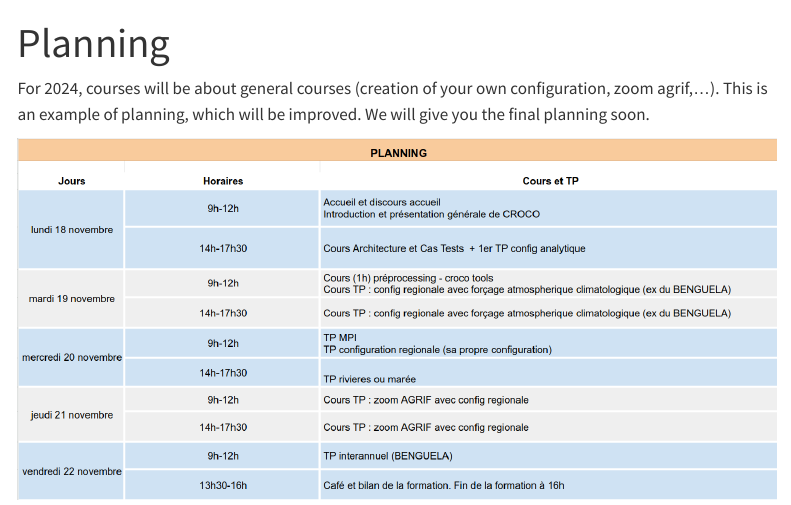
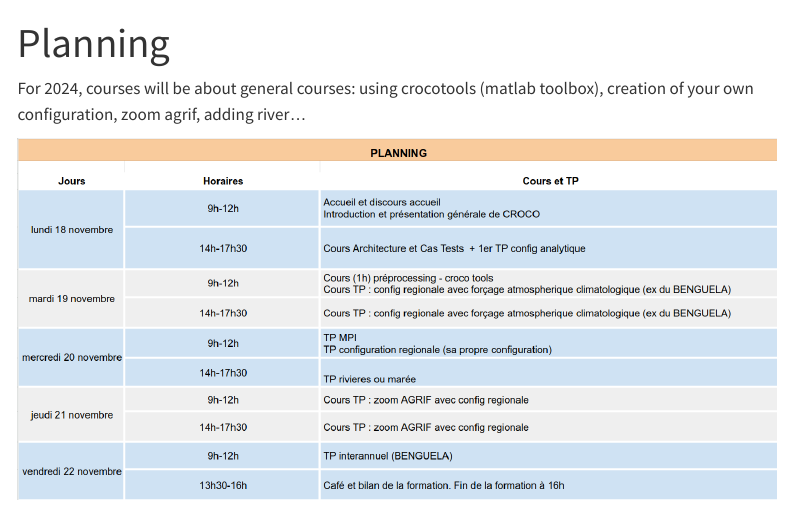
Before and after one commit to cmazoyer/CROCOFOSUD, a Quarto document (Planning.qmd): the page in a window 1100 px wide, from its top. Rendered offline with R 4.5, knitr and Pandoc in place of Quarto, with nearby package versions; menus at the side of the page are left out.

Commit message:
modify some texts

```diff
--- a/Planning.qmd
+++ b/Planning.qmd
@@ -3,6 +3,6 @@ title: "Planning"
 format: html
 ---
 
-For 2024, courses will be about general courses (creation of your own configuration, zoom agrif,...). This is an example of planning, which will be improved. We will give you the final planning soon.
+For 2024, courses will be about general courses: using crocotools (matlab toolbox), creation of your own configuration, zoom agrif, adding river...
 
 ![](images/planning_2024_v2.png)
```
Also changed, not shown: index.qmd (+1 -1 lines), docs/search.json, 2 other files.
